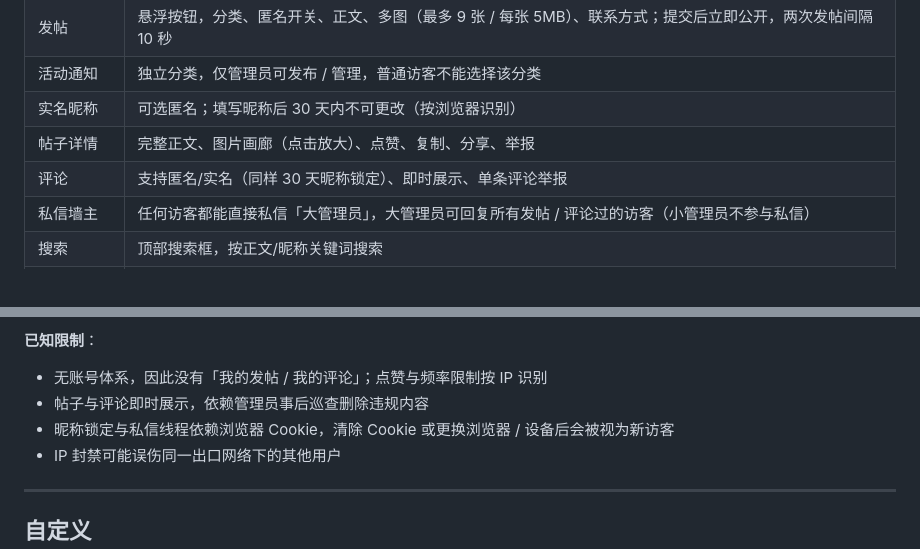
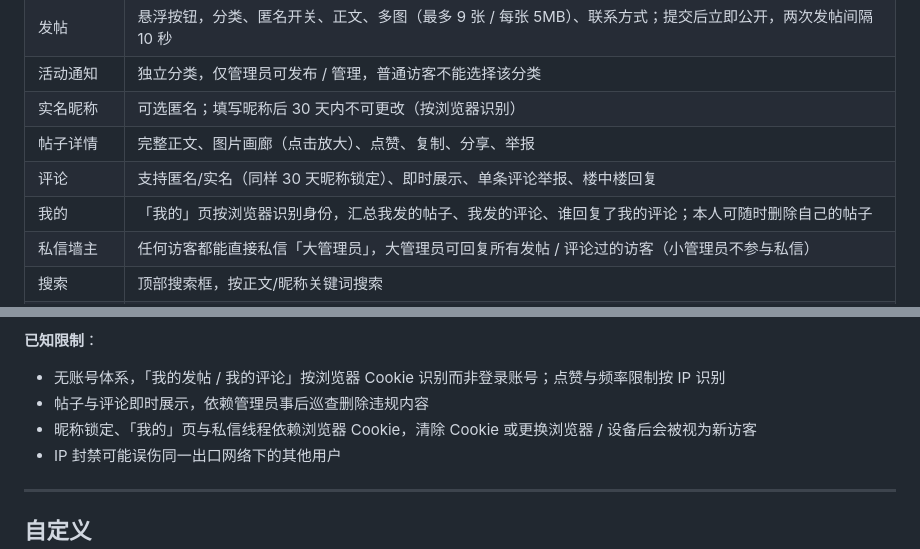
Before and after one commit to GaryHU233/WallTHUFake, a Markdown page: README.md, 2 parts joined by grey strips. GitHub-like rendering.

Commit message:
README 补充「我的」页、自删帖子与楼中楼回复
Co-Authored-By: Claude Code <noreply@anthropic.com>

```diff
--- a/README.md
+++ b/README.md
@@ -22,7 +22,8 @@
 | 活动通知 | 独立分类，仅管理员可发布 / 管理，普通访客不能选择该分类 |
 | 实名昵称 | 可选匿名；填写昵称后 30 天内不可更改（按浏览器识别） |
 | 帖子详情 | 完整正文、图片画廊（点击放大）、点赞、复制、分享、举报 |
-| 评论 | 支持匿名/实名（同样 30 天昵称锁定）、即时展示、单条评论举报 |
+| 评论 | 支持匿名/实名（同样 30 天昵称锁定）、即时展示、单条评论举报、楼中楼回复 |
+| 我的 | 「我的」页按浏览器识别身份，汇总我发的帖子、我发的评论、谁回复了我的评论；本人可随时删除自己的帖子 |
 | 私信墙主 | 任何访客都能直接私信「大管理员」，大管理员可回复所有发帖 / 评论过的访客（小管理员不参与私信） |
 | 搜索 | 顶部搜索框，按正文/昵称关键词搜索 |
 | 标签 | 正文中的 `#标签` 自动聚合，独立热门标签页 |
@@ -199,9 +200,9 @@ WallTHU/
 
 **已知限制**：
 
-- 无账号体系，因此没有「我的发帖 / 我的评论」；点赞与频率限制按 IP 识别
+- 无账号体系，「我的发帖 / 我的评论」按浏览器 Cookie 识别而非登录账号；点赞与频率限制按 IP 识别
 - 帖子与评论即时展示，依赖管理员事后巡查删除违规内容
-- 昵称锁定与私信线程依赖浏览器 Cookie，清除 Cookie 或更换浏览器 / 设备后会被视为新访客
+- 昵称锁定、「我的」页与私信线程依赖浏览器 Cookie，清除 Cookie 或更换浏览器 / 设备后会被视为新访客
 - IP 封禁可能误伤同一出口网络下的其他用户
 
 ---
```
